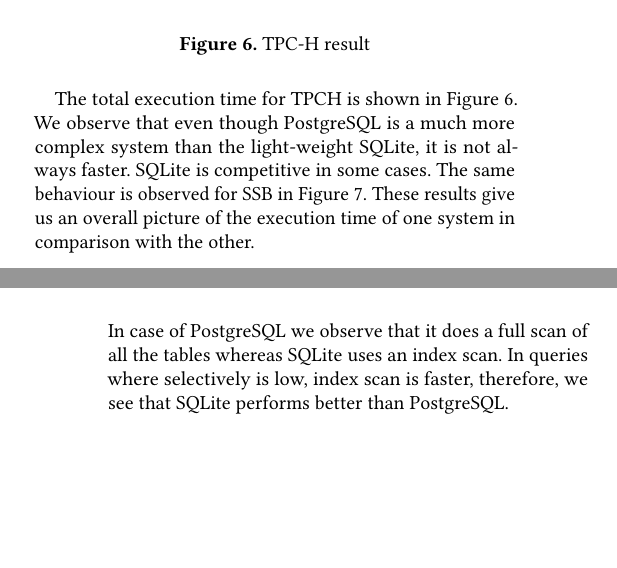
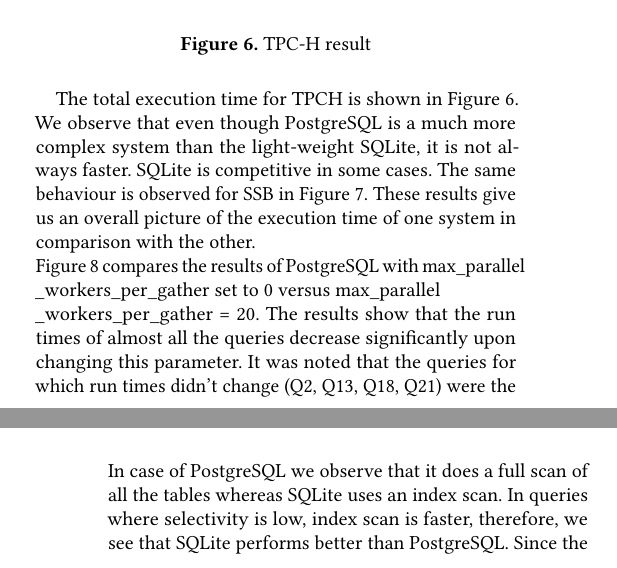
Before and after one commit to Anjali05/CS764-project, a LaTeX paper (Report/paper.tex, which reads Report/results.tex): two parts of the columns of pages 3 and 6 of 7, joined at a grey line, cut so that both start at the same text, the shorter picture padded with empty space. Compiled offline with pdfLaTeX.

Commit message:
modiying results

```diff
--- a/Report/results.tex
+++ b/Report/results.tex
@@ -18,6 +18,8 @@
 \fig{width=\columnwidth}{TPC-H_Postgres_Parallel_vs_Non-Parallel_Query_Execution}{\textmd{TPC-H result}}{fig:tpch_pg_parallel_non_parallel}
 
 The total execution time for TPCH is shown in Figure~\ref{fig:tpch_result}. We observe that even though PostgreSQL is a much more complex system than the light-weight SQLite, it is not always faster. SQLite is competitive in some cases. The same behaviour is observed for SSB in Figure~\ref{fig:ssb_result}. These results give us an overall picture of the execution time of one system in comparison with the other.\\
+Figure \ref{fig:tpch_pg_parallel_non_parallel} compares the results of PostgreSQL with  {max\_parallel\\\_workers\_per\_gather} set to 0 versus {max\_parallel\\\_workers\_per\_gather} = 20. The results show that the run times of almost all the queries decrease significantly upon changing this parameter. It was noted that the queries for which run times didn't change (Q2, Q13, Q18, Q21) were the ones that didn't use Gather node in their plans at all. <How to conclude this?>
+
 
 
 \subsection{Query Plan Comparison}
@@ -161,7 +163,7 @@
 %\fig{width=\columnwidth}{tpch-sqllite-4}{\textmd{TPCH result}}{fig:tpch-sqllite-4}
 Query 4 shown in Listing~\ref{q4} is called Order Priority Checking Query which finds how well the order priority system is working and gives an assessment of customer satisfaction. This query runs faster in SQLite.
 
-The query plan for PostgreSQL is shown in Figure~\ref{fig:pgsql-4} and SQLite is shown in Figure~\ref{fig:sqlite-4}. This query has an inner query which is called a correlated subquery~\cite{ref:sqlite1} which depends on the outer query. The selectively of this query is less that 5\%. In case of PostgreSQL we observe  that it does a full scan of all the tables whereas SQLite uses an index scan. In queries where selectively is low, index scan is faster, therefore, we see that SQLite performs better than PostgreSQL.
+The query plan for PostgreSQL is shown in Figure~\ref{fig:pgsql-4} and SQLite is shown in Figure~\ref{fig:sqlite-4}. This query has an inner query which is called a correlated subquery~\cite{ref:sqlite1} which depends on the outer query. The selectivity of this query is around 3\%. In case of PostgreSQL we observe that it does a full scan of all the tables whereas SQLite uses an index scan. In queries where selectivity is low, index scan is faster, therefore, we see that SQLite performs better than PostgreSQL. Since the table in question is Lineitem table which occupies 750 MB on disk out of 1GB of the entire TPC-H database, the effects seem more significant in this query than the others.
 
 \begin{minipage}{\linewidth}
 \begin{lstlisting}[breaklines=true, numbers=none, label=q4, caption=Query 4]
```
Also changed, not shown: Report/future.tex (+1 -1 lines), Report/results.tex (2 more changed lines).
